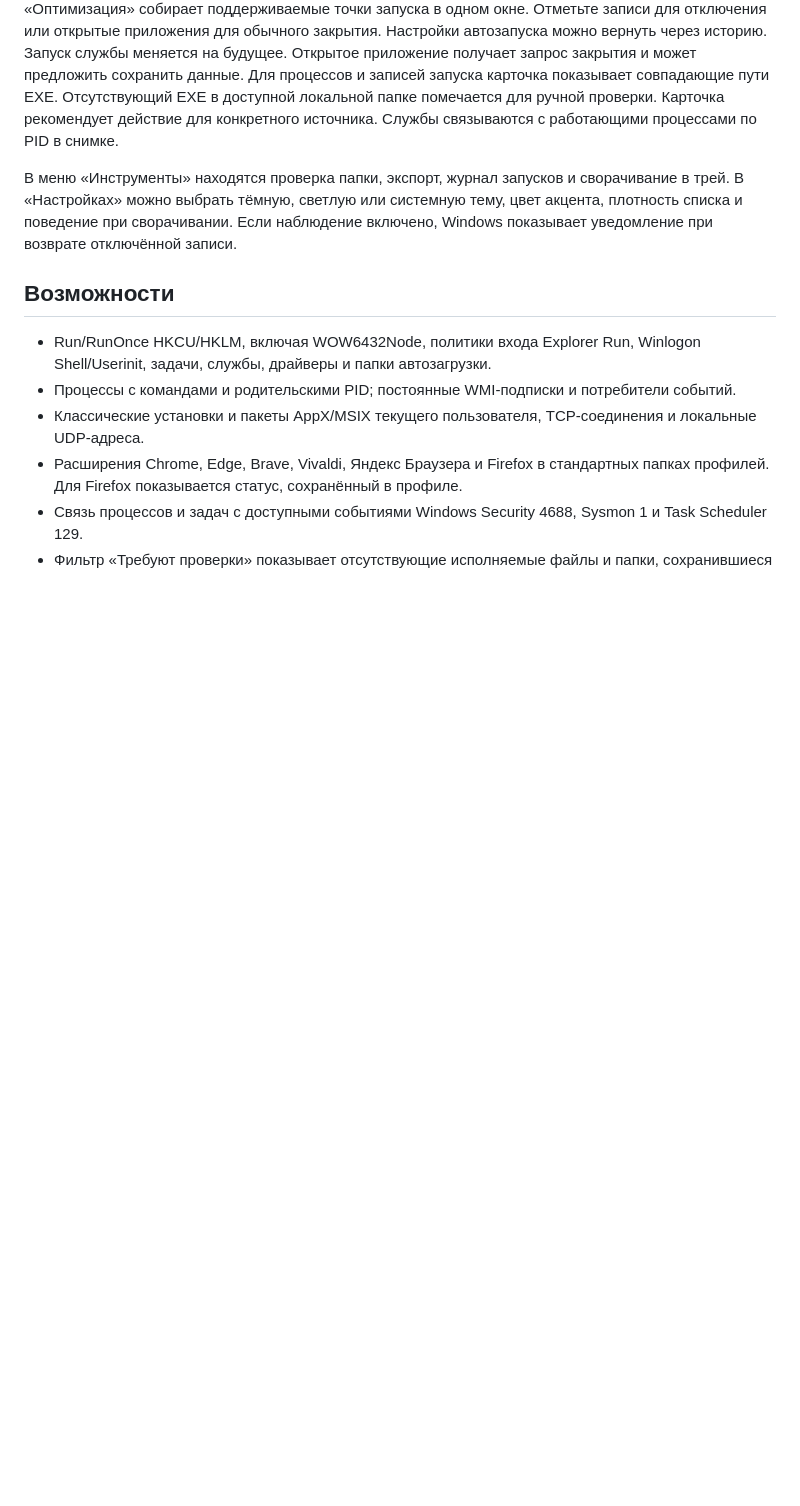
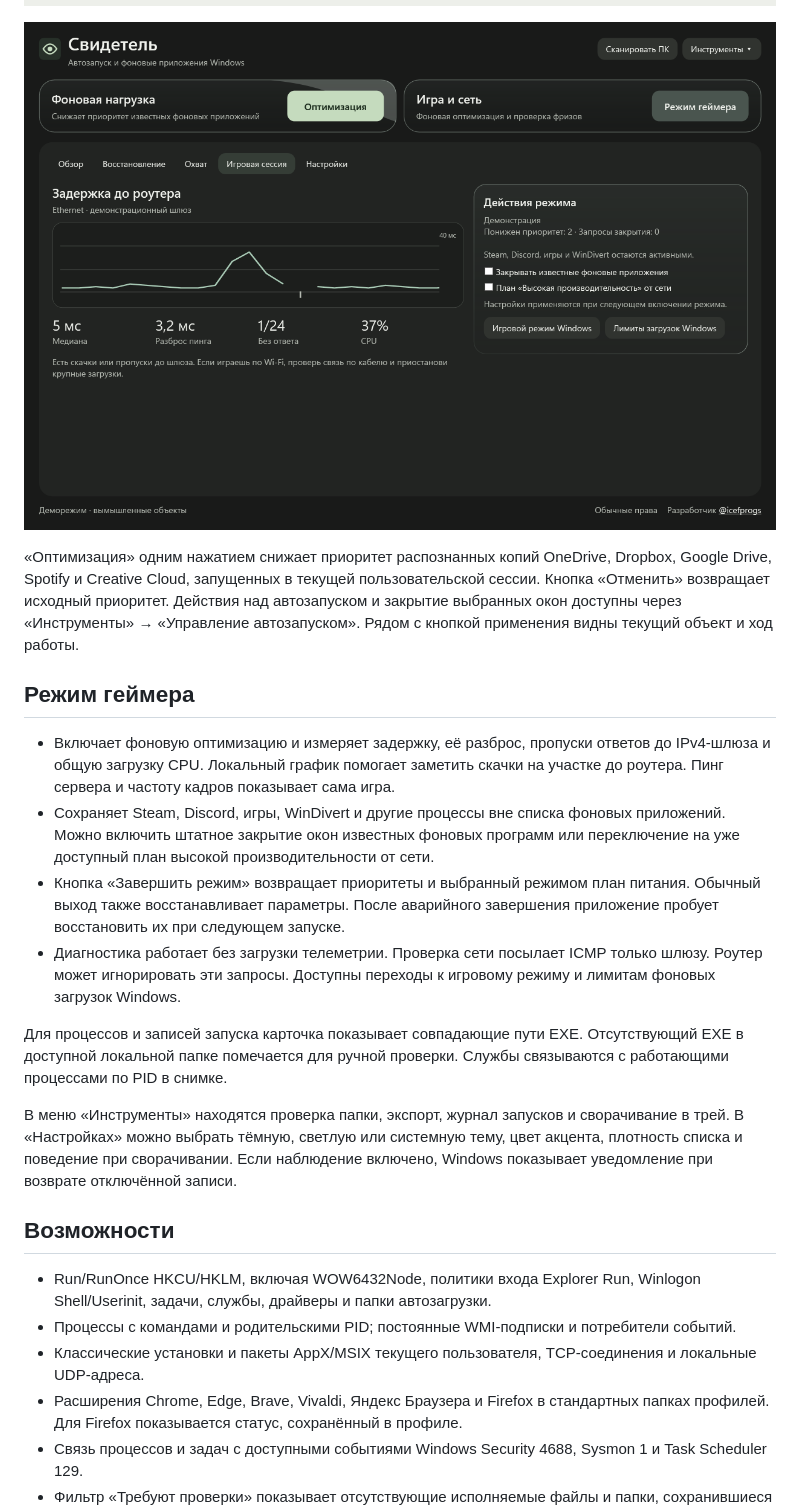
Before and after one commit to icefprogs/svidetel, a Markdown page: README.md, the part around one of its changes. Drawn GitHub-style; pictures changed too: docs/screenshots/gamer.png (added), docs/screenshots/settings.png; blank space fills up the shorter version.

```diff
--- a/README.md
+++ b/README.md
@@ -16,7 +16,18 @@
 
 ![Настройки оформления со светлой темой](docs/screenshots/settings.png)
 
-«Оптимизация» собирает поддерживаемые точки запуска в одном окне. Отметьте записи для отключения или открытые приложения для обычного закрытия. Настройки автозапуска можно вернуть через историю. Запуск службы меняется на будущее. Открытое приложение получает запрос закрытия и может предложить сохранить данные. Для процессов и записей запуска карточка показывает совпадающие пути EXE. Отсутствующий EXE в доступной локальной папке помечается для ручной проверки. Карточка рекомендует действие для конкретного источника. Службы связываются с работающими процессами по PID в снимке.
+![Игровая сессия с графиком задержки и загрузкой CPU](docs/screenshots/gamer.png)
+
+«Оптимизация» одним нажатием снижает приоритет распознанных копий OneDrive, Dropbox, Google Drive, Spotify и Creative Cloud, запущенных в текущей пользовательской сессии. Кнопка «Отменить» возвращает исходный приоритет. Действия над автозапуском и закрытие выбранных окон доступны через «Инструменты» → «Управление автозапуском». Рядом с кнопкой применения видны текущий объект и ход работы.
+
+## Режим геймера
+
+- Включает фоновую оптимизацию и измеряет задержку, её разброс, пропуски ответов до IPv4-шлюза и общую загрузку CPU. Локальный график помогает заметить скачки на участке до роутера. Пинг сервера и частоту кадров показывает сама игра.
+- Сохраняет Steam, Discord, игры, WinDivert и другие процессы вне списка фоновых приложений. Можно включить штатное закрытие окон известных фоновых программ или переключение на уже доступный план высокой производительности от сети.
+- Кнопка «Завершить режим» возвращает приоритеты и выбранный режимом план питания. Обычный выход также восстанавливает параметры. После аварийного завершения приложение пробует восстановить их при следующем запуске.
+- Диагностика работает без загрузки телеметрии. Проверка сети посылает ICMP только шлюзу. Роутер может игнорировать эти запросы. Доступны переходы к игровому режиму и лимитам фоновых загрузок Windows.
+
+Для процессов и записей запуска карточка показывает совпадающие пути EXE. Отсутствующий EXE в доступной локальной папке помечается для ручной проверки. Службы связываются с работающими процессами по PID в снимке.
 
 В меню «Инструменты» находятся проверка папки, экспорт, журнал запусков и сворачивание в трей. В «Настройках» можно выбрать тёмную, светлую или системную тему, цвет акцента, плотность списка и поведение при сворачивании. Если наблюдение включено, Windows показывает уведомление при возврате отключённой записи.
 
```
Also changed, not shown: other parts of README.md (+8 -7 lines), docs/screenshots/optimization.png, docs/screenshots/overview.png, 15 other files.
